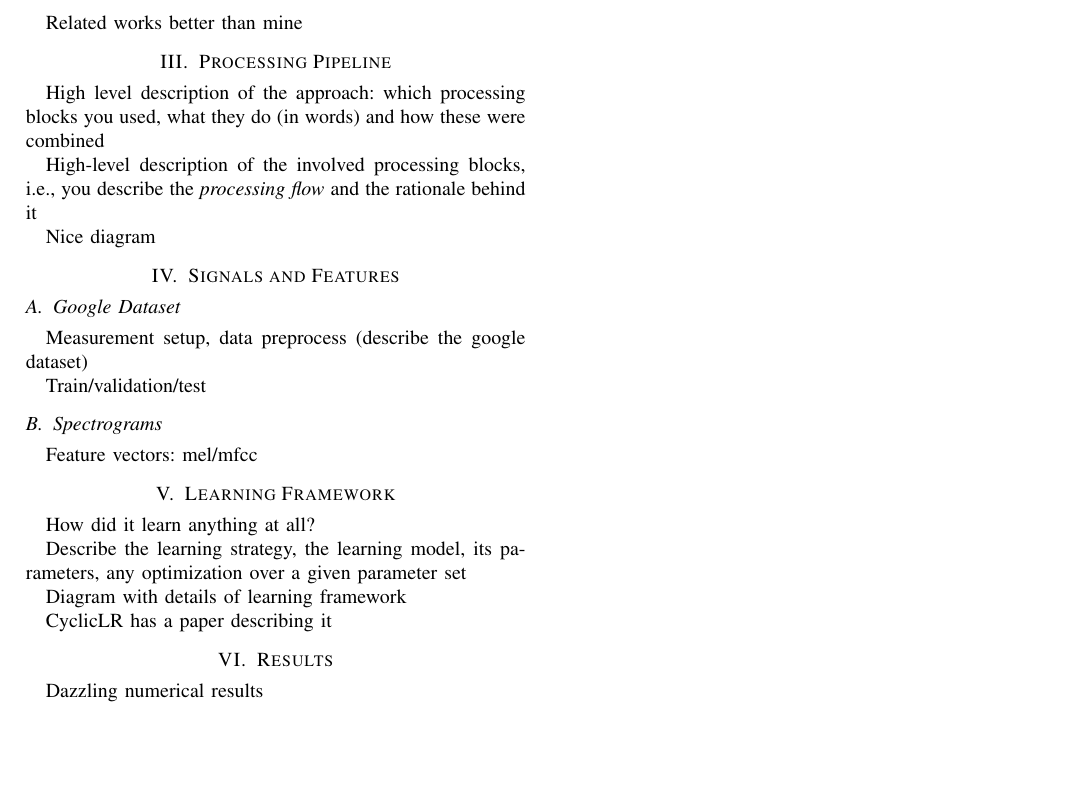
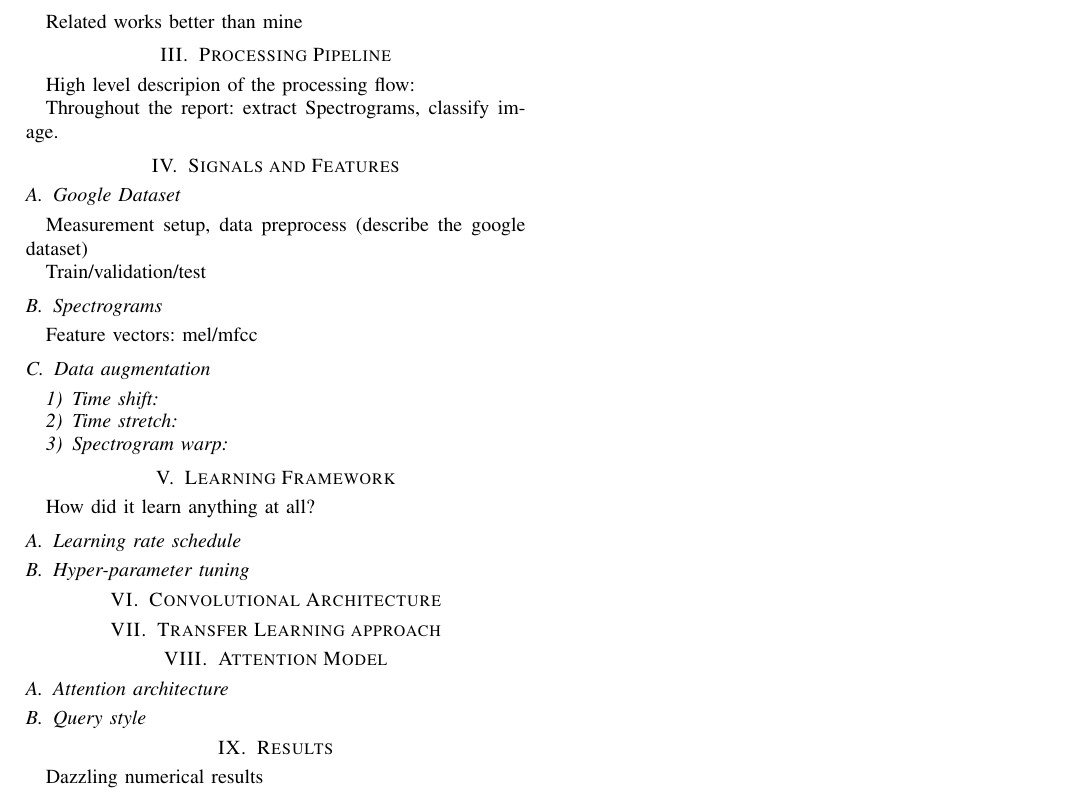
Before and after one commit to Pitrified/hda-speech-recog, a LaTeX paper (report/report.tex, which reads report/model.tex): part of the page, cut so that both start at the same text, the shorter picture padded with empty space. Compiled offline with pdfLaTeX.

Commit message:
Add even more report structure
A day may come when I write this report... But it is not this day!

```diff
--- a/report/model.tex
+++ b/report/model.tex
@@ -3,11 +3,9 @@
 \section{Processing Pipeline}
 \label{sec:processing_architecture}
 
-High level description of the approach: which processing blocks you used, what they do (in words) and how these were combined
+High level descripion of the processing flow:
 
-High-level description of the involved processing blocks, i.e., you describe the {\it processing flow} and the rationale behind it
-
-Nice diagram
+Throughout the report: extract Spectrograms, classify image.
 
 \section{Signals and Features}
 \label{sec:model}
@@ -22,14 +20,32 @@ Train/validation/test
 
 Feature vectors: mel/mfcc
 
+\subsection{Data augmentation}
+
+\subsubsection{Time shift}
+
+\subsubsection{Time stretch}
+
+\subsubsection{Spectrogram warp}
+
 \section{Learning Framework}
 \label{sec:learning_framework}
 
 How did it learn anything at all?
 
-Describe the learning strategy, the learning model, its parameters, any optimization over a given parameter set
+\subsection{Learning rate schedule}
 
-Diagram with details of learning framework
+\subsection{Hyper-parameter tuning}
 
-CyclicLR has a paper describing it
-% https://arxiv.org/abs/1506.01186
+\section{Convolutional Architecture}
+\label{sec:convolutional_arch}
+
+\section{Transfer Learning approach}
+\label{sec:transfer_learning}
+
+\section{Attention Model}
+\label{sec:attention_model}
+
+\subsection{Attention architecture}
+
+\subsection{Query style}
```
Also changed, not shown: report/ideas.md (+2 -0 lines), 2 other files.
